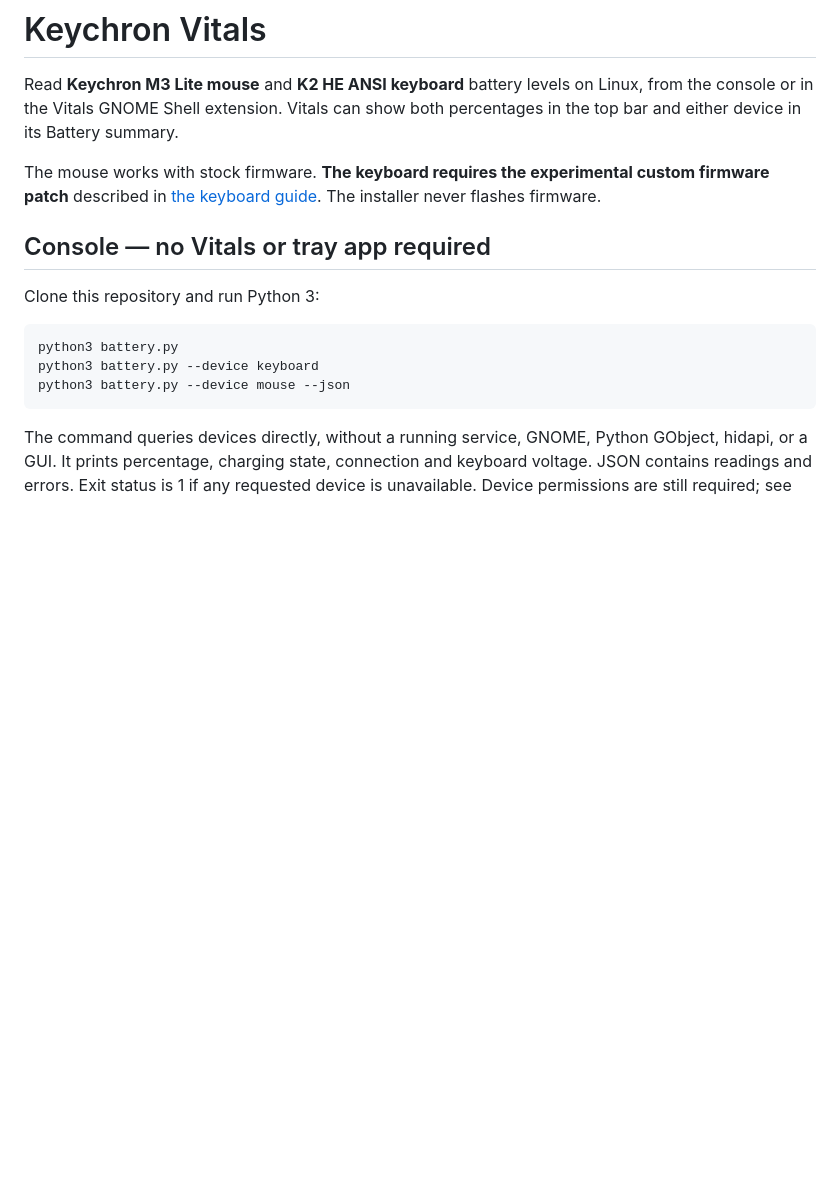
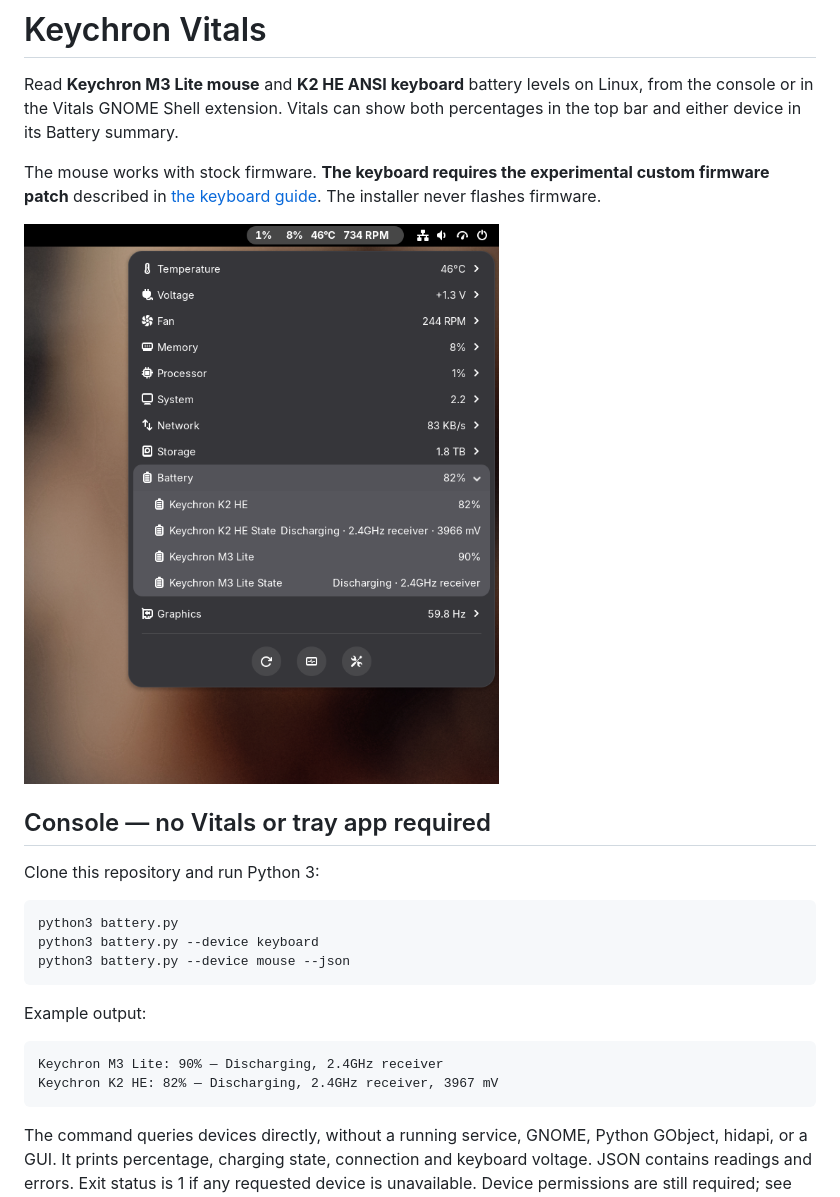
Before and after one commit to nwadams/keychron-vitals, a Markdown page: README.md, the part around the change. GitHub-like rendering; pictures changed too: docs/images/vitals-batteries.png (added); blank space fills up the shorter version.

Commit message:
Show console example and Vitals battery screenshot in README

````diff
--- a/README.md
+++ b/README.md
@@ -8,6 +8,8 @@ The mouse works with stock firmware. **The keyboard requires the experimental
 custom firmware patch** described in [the keyboard guide](research/KEYBOARD.md).
 The installer never flashes firmware.
 
+![Vitals Battery menu showing Keychron K2 HE at 82% and Keychron M3 Lite at 90%](docs/images/vitals-batteries.png)
+
 ## Console — no Vitals or tray app required
 
 Clone this repository and run Python 3:
@@ -16,6 +18,13 @@ Clone this repository and run Python 3:
 python3 battery.py
 python3 battery.py --device keyboard
 python3 battery.py --device mouse --json
+```
+
+Example output:
+
+```text
+Keychron M3 Lite: 90% — Discharging, 2.4GHz receiver
+Keychron K2 HE: 82% — Discharging, 2.4GHz receiver, 3967 mV
 ```
 
 The command queries devices directly, without a running service, GNOME, Python
````
